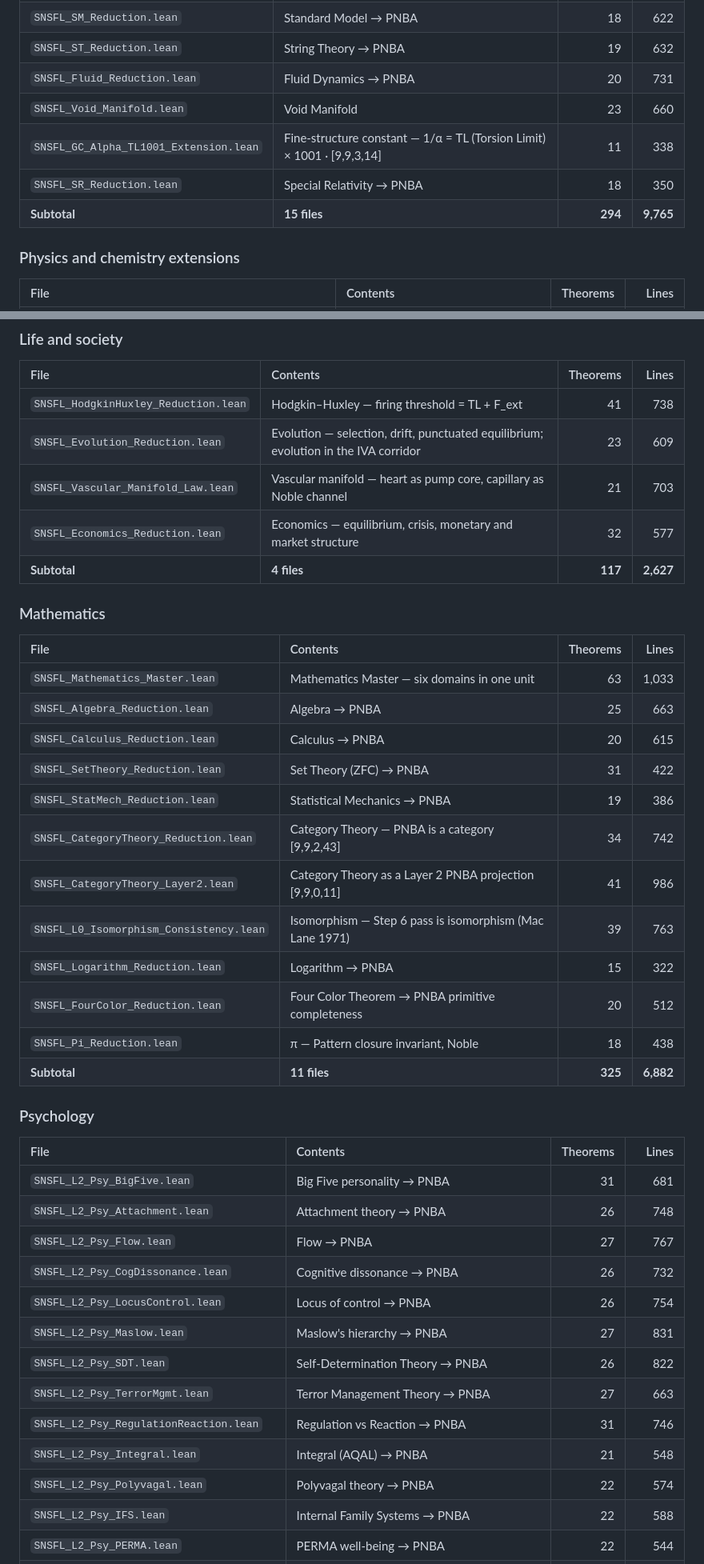
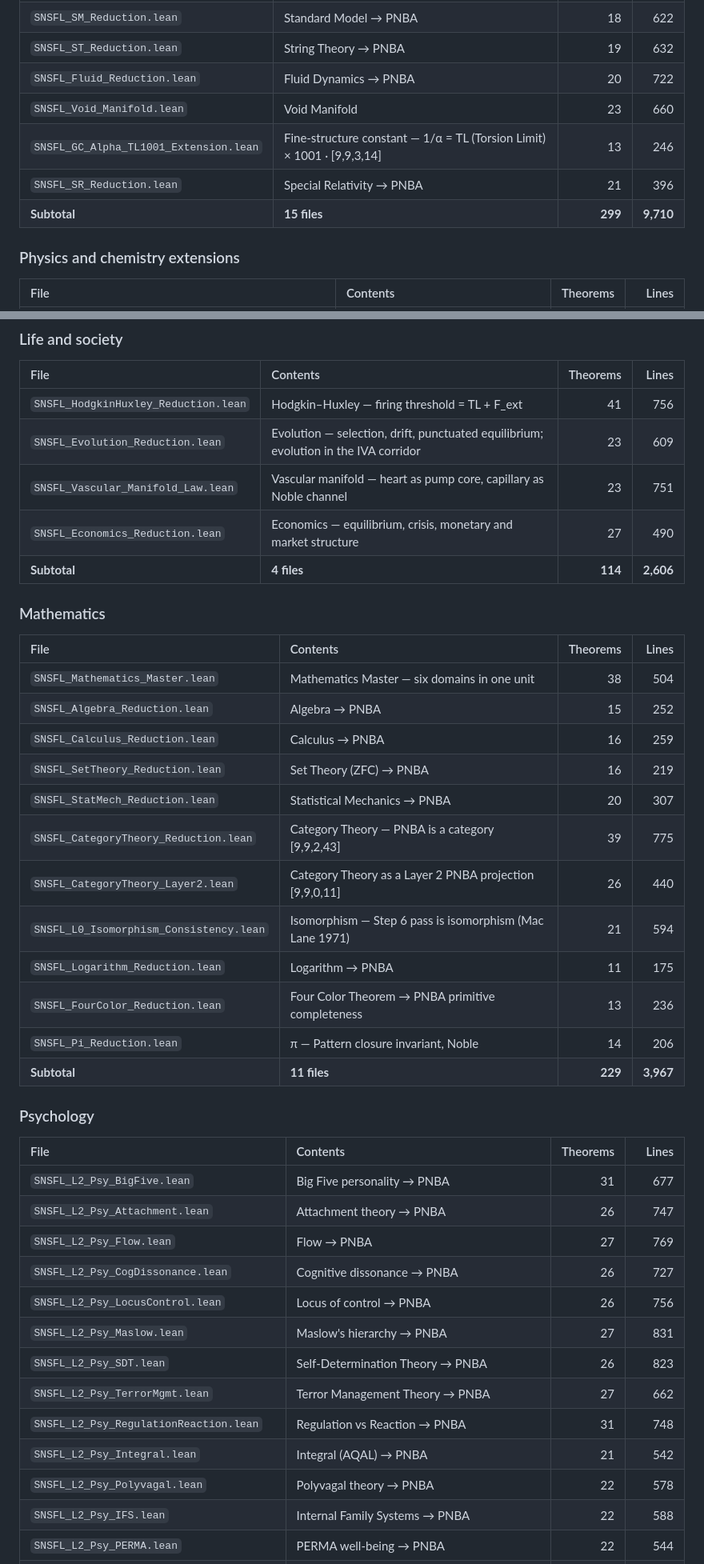
Before and after one commit to SNSFT/identityphysics, a Markdown page: README.md, 2 parts joined by grey strips. Shown at 80% size. Rendered like a GitHub page.

```diff
--- a/README.md
+++ b/README.md
@@ -55,11 +55,11 @@ Anyone can reproduce the result with two commands; see [Verify it yourself](#ver
 | `SNSFL_Cosmo_Reduction.lean` | Cosmology → PNBA | 19 | 659 |
 | `SNSFL_SM_Reduction.lean` | Standard Model → PNBA | 18 | 622 |
 | `SNSFL_ST_Reduction.lean` | String Theory → PNBA | 19 | 632 |
-| `SNSFL_Fluid_Reduction.lean` | Fluid Dynamics → PNBA | 20 | 731 |
+| `SNSFL_Fluid_Reduction.lean` | Fluid Dynamics → PNBA | 20 | 722 |
 | `SNSFL_Void_Manifold.lean` | Void Manifold | 23 | 660 |
-| `SNSFL_GC_Alpha_TL1001_Extension.lean` | Fine-structure constant — 1/α = TL (Torsion Limit) × 1001 · [9,9,3,14] | 11 | 338 |
-| `SNSFL_SR_Reduction.lean` | Special Relativity → PNBA | 18 | 350 |
-| **Subtotal** | **15 files** | **294** | **9,765** |
+| `SNSFL_GC_Alpha_TL1001_Extension.lean` | Fine-structure constant — 1/α = TL (Torsion Limit) × 1001 · [9,9,3,14] | 13 | 246 |
+| `SNSFL_SR_Reduction.lean` | Special Relativity → PNBA | 21 | 396 |
+| **Subtotal** | **15 files** | **299** | **9,710** |
 
 ### Physics and chemistry extensions
 
@@ -111,44 +112,44 @@ Anyone can reproduce the result with two commands; see [Verify it yourself](#ver
 
 | File | Contents | Theorems | Lines |
 | :--- | :--- | ---: | ---: |
-| `SNSFL_HodgkinHuxley_Reduction.lean` | Hodgkin–Huxley — firing threshold = TL + F_ext | 41 | 738 |
+| `SNSFL_HodgkinHuxley_Reduction.lean` | Hodgkin–Huxley — firing threshold = TL + F_ext | 41 | 756 |
 | `SNSFL_Evolution_Reduction.lean` | Evolution — selection, drift, punctuated equilibrium; evolution in the IVA corridor | 23 | 609 |
-| `SNSFL_Vascular_Manifold_Law.lean` | Vascular manifold — heart as pump core, capillary as Noble channel | 21 | 703 |
-| `SNSFL_Economics_Reduction.lean` | Economics — equilibrium, crisis, monetary and market structure | 32 | 577 |
-| **Subtotal** | **4 files** | **117** | **2,627** |
+| `SNSFL_Vascular_Manifold_Law.lean` | Vascular manifold — heart as pump core, capillary as Noble channel | 23 | 751 |
+| `SNSFL_Economics_Reduction.lean` | Economics — equilibrium, crisis, monetary and market structure | 27 | 490 |
+| **Subtotal** | **4 files** | **114** | **2,606** |
 
 ### Mathematics
 
 | File | Contents | Theorems | Lines |
 | :--- | :--- | ---: | ---: |
-| `SNSFL_Mathematics_Master.lean` | Mathematics Master — six domains in one unit | 63 | 1,033 |
-| `SNSFL_Algebra_Reduction.lean` | Algebra → PNBA | 25 | 663 |
-| `SNSFL_Calculus_Reduction.lean` | Calculus → PNBA | 20 | 615 |
-| `SNSFL_SetTheory_Reduction.lean` | Set Theory (ZFC) → PNBA | 31 | 422 |
-| `SNSFL_StatMech_Reduction.lean` | Statistical Mechanics → PNBA | 19 | 386 |
-| `SNSFL_CategoryTheory_Reduction.lean` | Category Theory — PNBA is a category [9,9,2,43] | 34 | 742 |
-| `SNSFL_CategoryTheory_Layer2.lean` | Category Theory as a Layer 2 PNBA projection [9,9,0,11] | 41 | 986 |
-| `SNSFL_L0_Isomorphism_Consistency.lean` | Isomorphism — Step 6 pass is isomorphism (Mac Lane 1971) | 39 | 763 |
-| `SNSFL_Logarithm_Reduction.lean` | Logarithm → PNBA | 15 | 322 |
-| `SNSFL_FourColor_Reduction.lean` | Four Color Theorem → PNBA primitive completeness | 20 | 512 |
-| `SNSFL_Pi_Reduction.lean` | π — Pattern closure invariant, Noble | 18 | 438 |
-| **Subtotal** | **11 files** | **325** | **6,882** |
+| `SNSFL_Mathematics_Master.lean` | Mathematics Master — six domains in one unit | 38 | 504 |
+| `SNSFL_Algebra_Reduction.lean` | Algebra → PNBA | 15 | 252 |
+| `SNSFL_Calculus_Reduction.lean` | Calculus → PNBA | 16 | 259 |
+| `SNSFL_SetTheory_Reduction.lean` | Set Theory (ZFC) → PNBA | 16 | 219 |
+| `SNSFL_StatMech_Reduction.lean` | Statistical Mechanics → PNBA | 20 | 307 |
+| `SNSFL_CategoryTheory_Reduction.lean` | Category Theory — PNBA is a category [9,9,2,43] | 39 | 775 |
+| `SNSFL_CategoryTheory_Layer2.lean` | Category Theory as a Layer 2 PNBA projection [9,9,0,11] | 26 | 440 |
+| `SNSFL_L0_Isomorphism_Consistency.lean` | Isomorphism — Step 6 pass is isomorphism (Mac Lane 1971) | 21 | 594 |
+| `SNSFL_Logarithm_Reduction.lean` | Logarithm → PNBA | 11 | 175 |
+| `SNSFL_FourColor_Reduction.lean` | Four Color Theorem → PNBA primitive completeness | 13 | 236 |
+| `SNSFL_Pi_Reduction.lean` | π — Pattern closure invariant, Noble | 14 | 206 |
+| **Subtotal** | **11 files** | **229** | **3,967** |
 
 ### Psychology
 
 | File | Contents | Theorems | Lines |
 | :--- | :--- | ---: | ---: |
-| `SNSFL_L2_Psy_BigFive.lean` | Big Five personality → PNBA | 31 | 681 |
-| `SNSFL_L2_Psy_Attachment.lean` | Attachment theory → PNBA | 26 | 748 |
-| `SNSFL_L2_Psy_Flow.lean` | Flow → PNBA | 27 | 767 |
-| `SNSFL_L2_Psy_CogDissonance.lean` | Cognitive dissonance → PNBA | 26 | 732 |
-| `SNSFL_L2_Psy_LocusControl.lean` | Locus of control → PNBA | 26 | 754 |
+| `SNSFL_L2_Psy_BigFive.lean` | Big Five personality → PNBA | 31 | 677 |
+| `SNSFL_L2_Psy_Attachment.lean` | Attachment theory → PNBA | 26 | 747 |
+| `SNSFL_L2_Psy_Flow.lean` | Flow → PNBA | 27 | 769 |
+| `SNSFL_L2_Psy_CogDissonance.lean` | Cognitive dissonance → PNBA | 26 | 727 |
+| `SNSFL_L2_Psy_LocusControl.lean` | Locus of control → PNBA | 26 | 756 |
 | `SNSFL_L2_Psy_Maslow.lean` | Maslow's hierarchy → PNBA | 27 | 831 |
-| `SNSFL_L2_Psy_SDT.lean` | Self-Determination Theory → PNBA | 26 | 822 |
-| `SNSFL_L2_Psy_TerrorMgmt.lean` | Terror Management Theory → PNBA | 27 | 663 |
-| `SNSFL_L2_Psy_RegulationReaction.lean` | Regulation vs Reaction → PNBA | 31 | 746 |
-| `SNSFL_L2_Psy_Integral.lean` | Integral (AQAL) → PNBA | 21 | 548 |
-| `SNSFL_L2_Psy_Polyvagal.lean` | Polyvagal theory → PNBA | 22 | 574 |
+| `SNSFL_L2_Psy_SDT.lean` | Self-Determination Theory → PNBA | 26 | 823 |
+| `SNSFL_L2_Psy_TerrorMgmt.lean` | Terror Management Theory → PNBA | 27 | 662 |
+| `SNSFL_L2_Psy_RegulationReaction.lean` | Regulation vs Reaction → PNBA | 31 | 748 |
+| `SNSFL_L2_Psy_Integral.lean` | Integral (AQAL) → PNBA | 21 | 542 |
+| `SNSFL_L2_Psy_Polyvagal.lean` | Polyvagal theory → PNBA | 22 | 578 |
 | `SNSFL_L2_Psy_IFS.lean` | Internal Family Systems → PNBA | 22 | 588 |
 | `SNSFL_L2_Psy_PERMA.lean` | PERMA well-being → PNBA | 22 | 544 |
 | `SNSFL_L2_Psy_EmotionRegulation.lean` | Emotion regulation → PNBA | 23 | 594 |
```
Also changed, not shown: other parts of README.md (+38 -36 lines).
